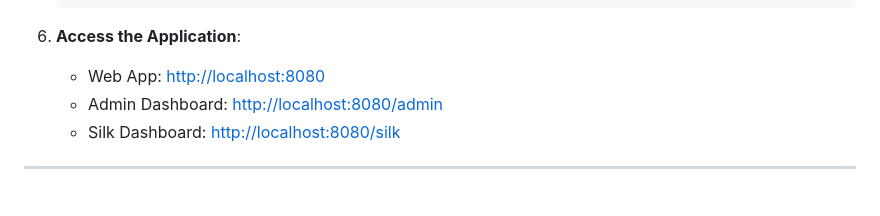
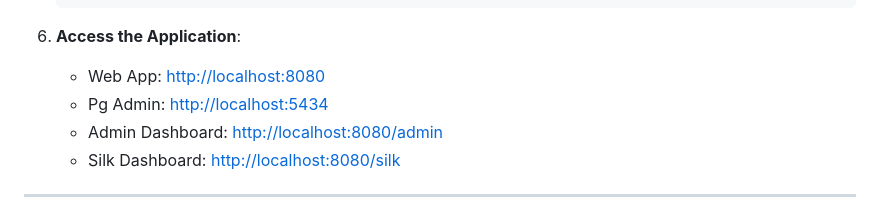
Before and after one commit to mostafa20220/knooz, a Markdown page: README.md, the part around the change. GitHub-like rendering.

```diff
--- a/README.md
+++ b/README.md
@@ -152,6 +152,7 @@ This README provides an overview of the project, its features, and the technical
 6. **Access the Application**:
 
    - Web App: [http://localhost:8080](http://localhost:8080)
+   - Pg Admin: [http://localhost:5434](http://localhost:5434)
    - Admin Dashboard: [http://localhost:8080/admin](http://localhost:8080/admin)
    - Silk Dashboard: [http://localhost:8080/silk](http://localhost:8080/silk)
 
```
